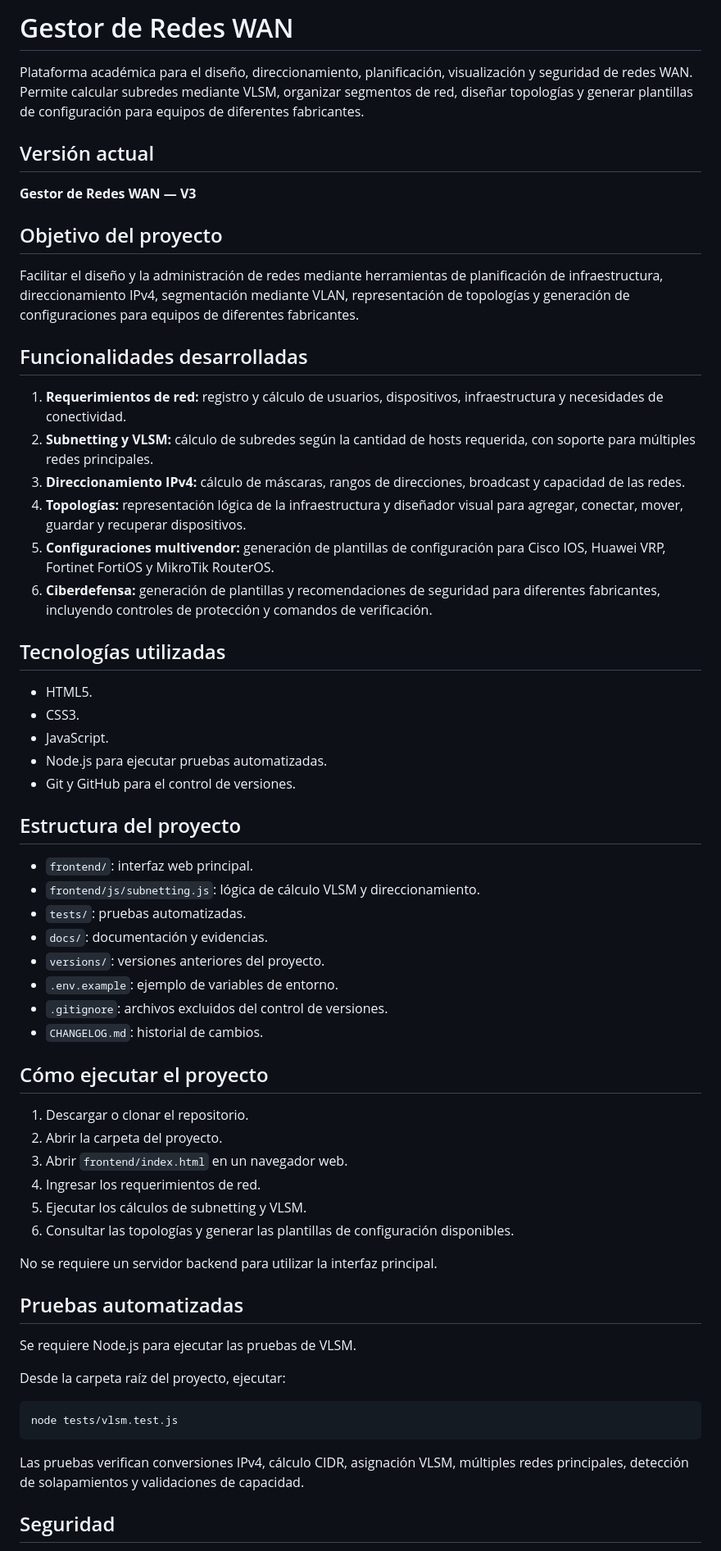
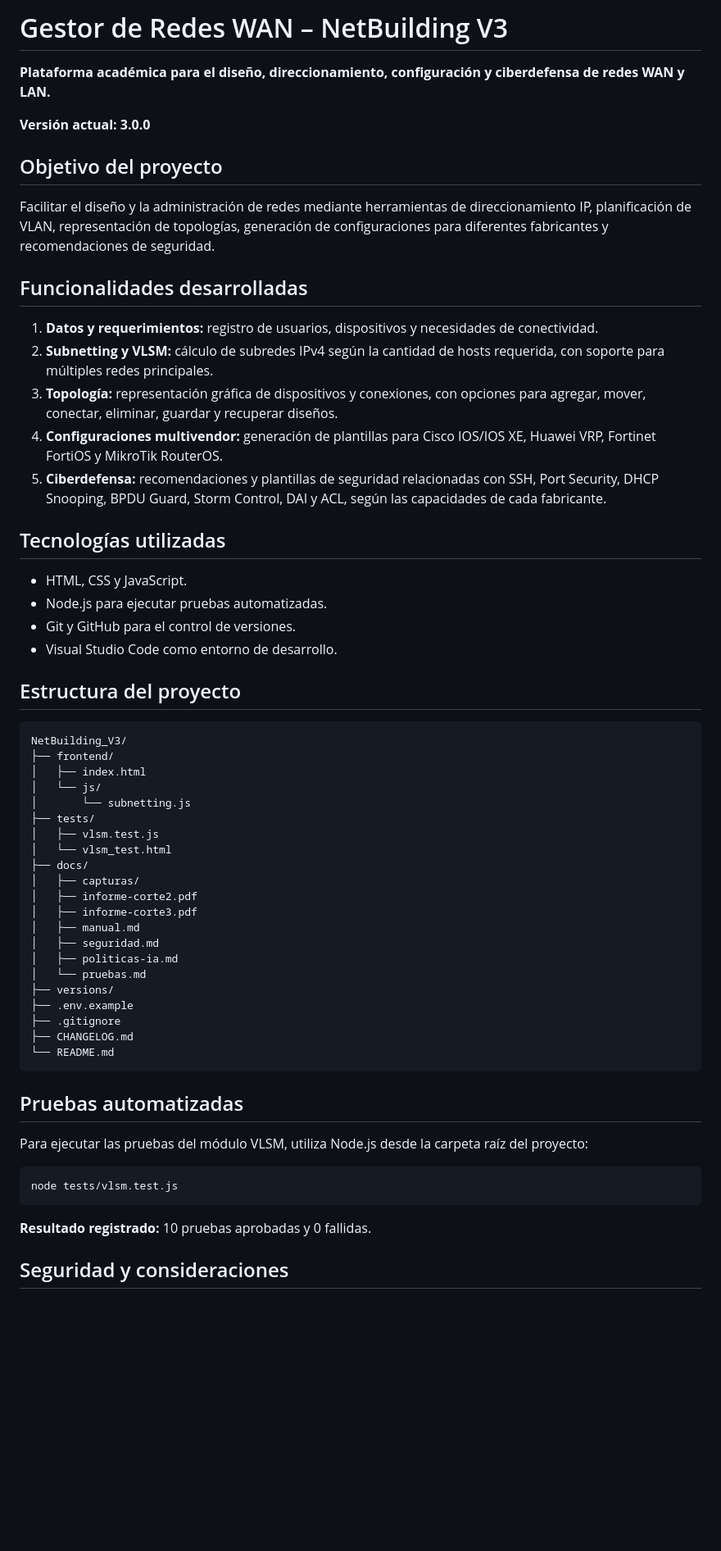
Before and after one commit to Brayanc09/Redes-WAN---Carvajal, a Markdown page: README.md, the part around one of its changes. Shown at 82% size. Drawn GitHub-style; blank space fills up the shorter version.

Commit message:
docs: actualizar README para NetBuilding V3

````diff
--- a/README.md
+++ b/README.md
@@ -1,65 +1,63 @@
-# Gestor de Redes WAN
+# Gestor de Redes WAN – NetBuilding V3
 
-Plataforma académica para el diseño, direccionamiento, planificación, visualización y seguridad de redes WAN. Permite calcular subredes mediante VLSM, organizar segmentos de red, diseñar topologías y generar plantillas de configuración para equipos de diferentes fabricantes.
+**Plataforma académica para el diseño, direccionamiento, configuración y ciberdefensa de redes WAN y LAN.**
 
-## Versión actual
-
-**Gestor de Redes WAN — V3**
+**Versión actual: 3.0.0**
 
 ## Objetivo del proyecto
 
-Facilitar el diseño y la administración de redes mediante herramientas de planificación de infraestructura, direccionamiento IPv4, segmentación mediante VLAN, representación de topologías y generación de configuraciones para equipos de diferentes fabricantes.
+Facilitar el diseño y la administración de redes mediante herramientas de direccionamiento IP, planificación de VLAN, representación de topologías, generación de configuraciones para diferentes fabricantes y recomendaciones de seguridad.
 
 ## Funcionalidades desarrolladas
 
-1. **Requerimientos de red:** registro y cálculo de usuarios, dispositivos, infraestructura y necesidades de conectividad.
-2. **Subnetting y VLSM:** cálculo de subredes según la cantidad de hosts requerida, con soporte para múltiples redes principales.
-3. **Direccionamiento IPv4:** cálculo de máscaras, rangos de direcciones, broadcast y capacidad de las redes.
-4. **Topologías:** representación lógica de la infraestructura y diseñador visual para agregar, conectar, mover, guardar y recuperar dispositivos.
-5. **Configuraciones multivendor:** generación de plantillas de configuración para Cisco IOS, Huawei VRP, Fortinet FortiOS y MikroTik RouterOS.
-6. **Ciberdefensa:** generación de plantillas y recomendaciones de seguridad para diferentes fabricantes, incluyendo controles de protección y comandos de verificación.
+1. **Datos y requerimientos:** registro de usuarios, dispositivos y necesidades de conectividad.
+2. **Subnetting y VLSM:** cálculo de subredes IPv4 según la cantidad de hosts requerida, con soporte para múltiples redes principales.
+3. **Topología:** representación gráfica de dispositivos y conexiones, con opciones para agregar, mover, conectar, eliminar, guardar y recuperar diseños.
+4. **Configuraciones multivendor:** generación de plantillas para Cisco IOS/IOS XE, Huawei VRP, Fortinet FortiOS y MikroTik RouterOS.
+5. **Ciberdefensa:** recomendaciones y plantillas de seguridad relacionadas con SSH, Port Security, DHCP Snooping, BPDU Guard, Storm Control, DAI y ACL, según las capacidades de cada fabricante.
 
 ## Tecnologías utilizadas
 
-- HTML5.
-- CSS3.
-- JavaScript.
+- HTML, CSS y JavaScript.
 - Node.js para ejecutar pruebas automatizadas.
 - Git y GitHub para el control de versiones.
+- Visual Studio Code como entorno de desarrollo.
 
 ## Estructura del proyecto
 
-- `frontend/`: interfaz web principal.
-- `frontend/js/subnetting.js`: lógica de cálculo VLSM y direccionamiento.
-- `tests/`: pruebas automatizadas.
-- `docs/`: documentación y evidencias.
-- `versions/`: versiones anteriores del proyecto.
-- `.env.example`: ejemplo de variables de entorno.
-- `.gitignore`: archivos excluidos del control de versiones.
-- `CHANGELOG.md`: historial de cambios.
-
-## Cómo ejecutar el proyecto
-
-1. Descargar o clonar el repositorio.
-2. Abrir la carpeta del proyecto.
-3. Abrir `frontend/index.html` en un navegador web.
-4. Ingresar los requerimientos de red.
-5. Ejecutar los cálculos de subnetting y VLSM.
-6. Consultar las topologías y generar las plantillas de configuración disponibles.
-
-No se requiere un servidor backend para utilizar la interfaz principal.
+```text
+NetBuilding_V3/
+├── frontend/
+│   ├── index.html
+│   └── js/
+│       └── subnetting.js
+├── tests/
+│   ├── vlsm.test.js
+│   └── vlsm_test.html
+├── docs/
+│   ├── capturas/
+│   ├── informe-corte2.pdf
+│   ├── informe-corte3.pdf
+│   ├── manual.md
+│   ├── seguridad.md
+│   ├── politicas-ia.md
+│   └── pruebas.md
+├── versions/
+├── .env.example
+├── .gitignore
+├── CHANGELOG.md
+└── README.md
+```
 
 ## Pruebas automatizadas
 
-Se requiere Node.js para ejecutar las pruebas de VLSM.
-
-Desde la carpeta raíz del proyecto, ejecutar:
+Para ejecutar las pruebas del módulo VLSM, utiliza Node.js desde la carpeta raíz del proyecto:
 
 ```bash
 node tests/vlsm.test.js
 ```
 
-Las pruebas verifican conversiones IPv4, cálculo CIDR, asignación VLSM, múltiples redes principales, detección de solapamientos y validaciones de capacidad.
+**Resultado registrado:** 10 pruebas aprobadas y 0 fallidas.
 
-## Seguridad
+## Seguridad y consideraciones
 
````
Also changed, not shown: other parts of README.md (+25 -15 lines).
